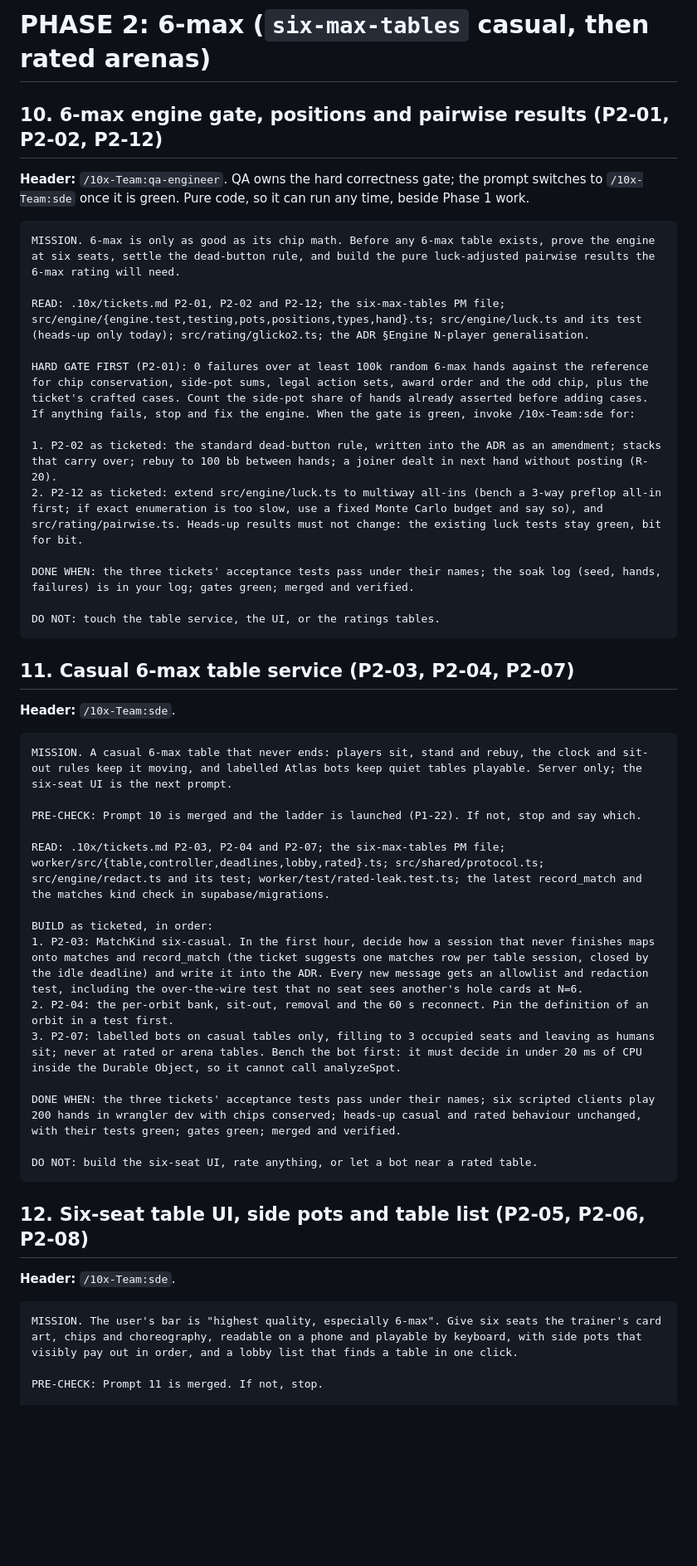
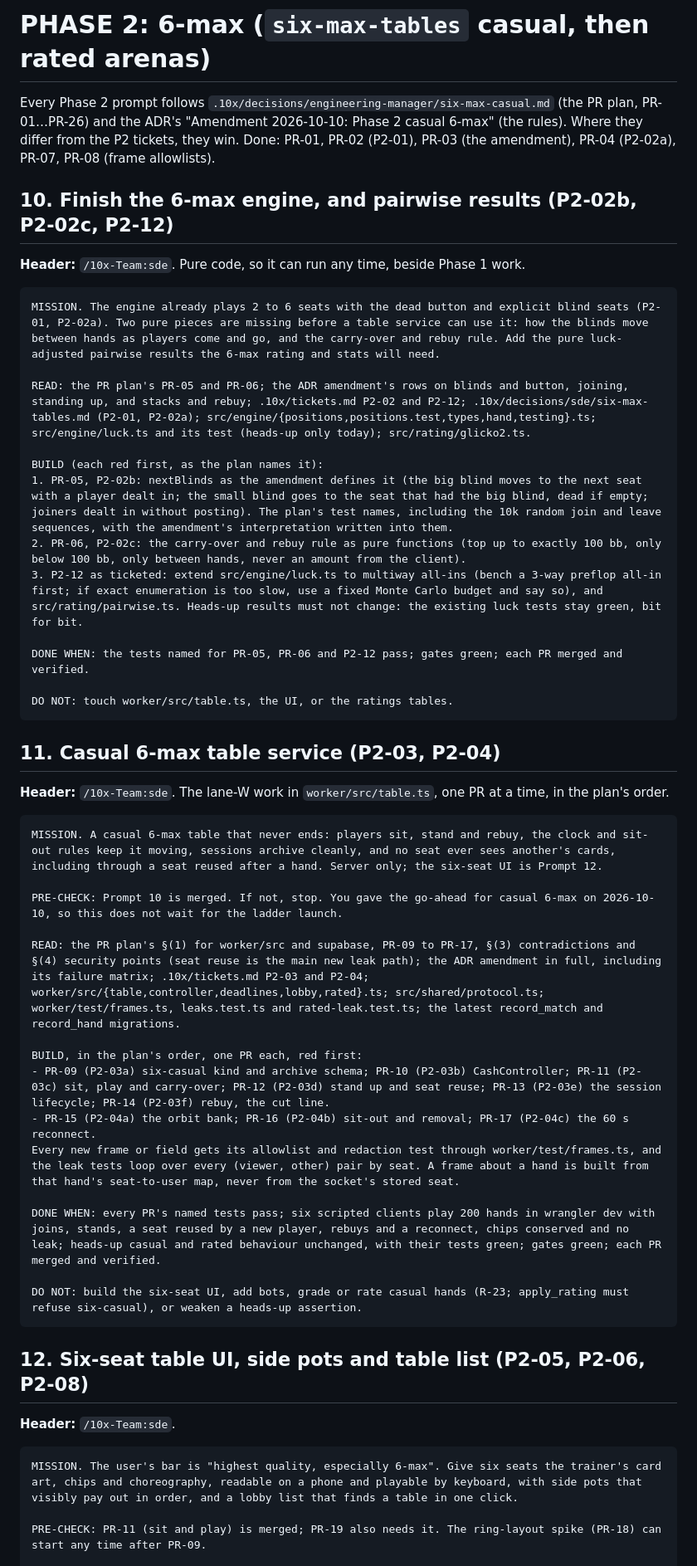
Before and after one commit to Backpacked333/QuantPoker, a Markdown page: .10x/prompts.md, the part around one of its changes. Shown at 83% size. Rendered like a GitHub page; blank space fills up the shorter version.

````diff
--- a/.10x/prompts.md
+++ b/.10x/prompts.md
@@ -320,44 +303,46 @@ DO NOT: seed fake data into production, run load against production, or claim on
 
 # PHASE 2: 6-max (`six-max-tables` casual, then rated arenas)
 
-## 10. 6-max engine gate, positions and pairwise results (P2-01, P2-02, P2-12)
+Every Phase 2 prompt follows `.10x/decisions/engineering-manager/six-max-casual.md` (the PR plan, PR-01…PR-26) and the ADR's "Amendment 2026-10-10: Phase 2 casual 6-max" (the rules). Where they differ from the P2 tickets, they win. Done: PR-01, PR-02 (P2-01), PR-03 (the amendment), PR-04 (P2-02a), PR-07, PR-08 (frame allowlists).
 
-**Header:** `/10x-Team:qa-engineer`. QA owns the hard correctness gate; the prompt switches to `/10x-Team:sde` once it is green. Pure code, so it can run any time, beside Phase 1 work.
+## 10. Finish the 6-max engine, and pairwise results (P2-02b, P2-02c, P2-12)
+
+**Header:** `/10x-Team:sde`. Pure code, so it can run any time, beside Phase 1 work.
 
 ```
-MISSION. 6-max is only as good as its chip math. Before any 6-max table exists, prove the engine at six seats, settle the dead-button rule, and build the pure luck-adjusted pairwise results the 6-max rating will need.
+MISSION. The engine already plays 2 to 6 seats with the dead button and explicit blind seats (P2-01, P2-02a). Two pure pieces are missing before a table service can use it: how the blinds move between hands as players come and go, and the carry-over and rebuy rule. Add the pure luck-adjusted pairwise results the 6-max rating and stats will need.
 
-READ: .10x/tickets.md P2-01, P2-02 and P2-12; the six-max-tables PM file; src/engine/{engine.test,testing,pots,positions,types,hand}.ts; src/engine/luck.ts and its test (heads-up only today); src/rating/glicko2.ts; the ADR §Engine N-player generalisation.
+READ: the PR plan's PR-05 and PR-06; the ADR amendment's rows on blinds and button, joining, standing up, and stacks and rebuy; .10x/tickets.md P2-02 and P2-12; .10x/decisions/sde/six-max-tables.md (P2-01, P2-02a); src/engine/{positions,positions.test,types,hand,testing}.ts; src/engine/luck.ts and its test (heads-up only today); src/rating/glicko2.ts.
 
-HARD GATE FIRST (P2-01): 0 failures over at least 100k random 6-max hands against the reference for chip conservation, side-pot sums, legal action sets, award order and the odd chip, plus the ticket's crafted cases. Count the side-pot share of hands already asserted before adding cases. If anything fails, stop and fix the engine. When the gate is green, invoke /10x-Team:sde for:
+BUILD (each red first, as the plan names it):
+1. PR-05, P2-02b: nextBlinds as the amendment defines it (the big blind moves to the next seat with a player dealt in; the small blind goes to the seat that had the big blind, dead if empty; joiners dealt in without posting). The plan's test names, including the 10k random join and leave sequences, with the amendment's interpretation written into them.
+2. PR-06, P2-02c: the carry-over and rebuy rule as pure functions (top up to exactly 100 bb, only below 100 bb, only between hands, never an amount from the client).
+3. P2-12 as ticketed: extend src/engine/luck.ts to multiway all-ins (bench a 3-way preflop all-in first; if exact enumeration is too slow, use a fixed Monte Carlo budget and say so), and src/rating/pairwise.ts. Heads-up results must not change: the existing luck tests stay green, bit for bit.
 
-1. P2-02 as ticketed: the standard dead-button rule, written into the ADR as an amendment; stacks that carry over; rebuy to 100 bb between hands; a joiner dealt in next hand without posting (R-20).
-2. P2-12 as ticketed: extend src/engine/luck.ts to multiway all-ins (bench a 3-way preflop all-in first; if exact enumeration is too slow, use a fixed Monte Carlo budget and say so), and src/rating/pairwise.ts. Heads-up results must not change: the existing luck tests stay green, bit for bit.
+DONE WHEN: the tests named for PR-05, PR-06 and P2-12 pass; gates green; each PR merged and verified.
 
-DONE WHEN: the three tickets' acceptance tests pass under their names; the soak log (seed, hands, failures) is in your log; gates green; merged and verified.
-
-DO NOT: touch the table service, the UI, or the ratings tables.
+DO NOT: touch worker/src/table.ts, the UI, or the ratings tables.
 ```
 
-## 11. Casual 6-max table service (P2-03, P2-04, P2-07)
+## 11. Casual 6-max table service (P2-03, P2-04)
 
-**Header:** `/10x-Team:sde`.
+**Header:** `/10x-Team:sde`. The lane-W work in `worker/src/table.ts`, one PR at a time, in the plan's order.
 
 ```
-MISSION. A casual 6-max table that never ends: players sit, stand and rebuy, the clock and sit-out rules keep it moving, and labelled Atlas bots keep quiet tables playable. Server only; the six-seat UI is the next prompt.
+MISSION. A casual 6-max table that never ends: players sit, stand and rebuy, the clock and sit-out rules keep it moving, sessions archive cleanly, and no seat ever sees another's cards, including through a seat reused after a hand. Server only; the six-seat UI is Prompt 12.
 
-PRE-CHECK: Prompt 10 is merged and the ladder is launched (P1-22). If not, stop and say which.
+PRE-CHECK: Prompt 10 is merged. If not, stop. You gave the go-ahead for casual 6-max on 2026-10-10, so this does not wait for the ladder launch.
 
-READ: .10x/tickets.md P2-03, P2-04 and P2-07; the six-max-tables PM file; worker/src/{table,controller,deadlines,lobby,rated}.ts; src/shared/protocol.ts; src/engine/redact.ts and its test; worker/test/rated-leak.test.ts; the latest record_match and the matches kind check in supabase/migrations.
+READ: the PR plan's §(1) for worker/src and supabase, PR-09 to PR-17, §(3) contradictions and §(4) security points (seat reuse is the main new leak path); the ADR amendment in full, including its failure matrix; .10x/tickets.md P2-03 and P2-04; worker/src/{table,controller,deadlines,lobby,rated}.ts; src/shared/protocol.ts; worker/test/frames.ts, leaks.test.ts and rated-leak.test.ts; the latest record_match and record_hand migrations.
 
-BUILD as ticketed, in order:
-1. P2-03: MatchKind six-casual. In the first hour, decide how a session that never finishes maps onto matches and record_match (the ticket suggests one matches row per table session, closed by the idle deadline) and write it into the ADR. Every new message gets an allowlist and redaction test, including the over-the-wire test that no seat sees another's hole cards at N=6.
-2. P2-04: the per-orbit bank, sit-out, removal and the 60 s reconnect. Pin the definition of an orbit in a test first.
-3. P2-07: labelled bots on casual tables only, filling to 3 occupied seats and leaving as humans sit; never at rated or arena tables. Bench the bot first: it must decide in under 20 ms of CPU inside the Durable Object, so it cannot call analyzeSpot.
+BUILD, in the plan's order, one PR each, red first:
+- PR-09 (P2-03a) six-casual kind and archive schema; PR-10 (P2-03b) CashController; PR-11 (P2-03c) sit, play and carry-over; PR-12 (P2-03d) stand up and seat reuse; PR-13 (P2-03e) the session lifecycle; PR-14 (P2-03f) rebuy, the cut line.
+- PR-15 (P2-04a) the orbit bank; PR-16 (P2-04b) sit-out and removal; PR-17 (P2-04c) the 60 s reconnect.
+Every new frame or field gets its allowlist and redaction test through worker/test/frames.ts, and the leak tests loop over every (viewer, other) pair by seat. A frame about a hand is built from that hand's seat-to-user map, never from the socket's stored seat.
 
-DONE WHEN: the three tickets' acceptance tests pass under their names; six scripted clients play 200 hands in wrangler dev with chips conserved; heads-up casual and rated behaviour unchanged, with their tests green; gates green; merged and verified.
+DONE WHEN: every PR's named tests pass; six scripted clients play 200 hands in wrangler dev with joins, stands, a seat reused by a new player, rebuys and a reconnect, chips conserved and no leak; heads-up casual and rated behaviour unchanged, with their tests green; gates green; each PR merged and verified.
 
-DO NOT: build the six-seat UI, rate anything, or let a bot near a rated table.
+DO NOT: build the six-seat UI, add bots, grade or rate casual hands (R-23; apply_rating must refuse six-casual), or weaken a heads-up assertion.
 ```
 
 ## 12. Six-seat table UI, side pots and table list (P2-05, P2-06, P2-08)
@@ -367,5 +352,5 @@ DO NOT: build the six-seat UI, rate anything, or let a bot near a rated table.
 ```
 MISSION. The user's bar is "highest quality, especially 6-max". Give six seats the trainer's card art, chips and choreography, readable on a phone and playable by keyboard, with side pots that visibly pay out in order, and a lobby list that finds a table in one click.
 
-PRE-CHECK: Prompt 11 is merged. If not, stop.
+PRE-CHECK: PR-11 (sit and play) is merged; PR-19 also needs it. The ring-layout spike (PR-18) can start any time after PR-09.
 
````
Also changed, not shown: other parts of .10x/prompts.md (+64 -79 lines), .10x/status.md (+1 -1 lines).
